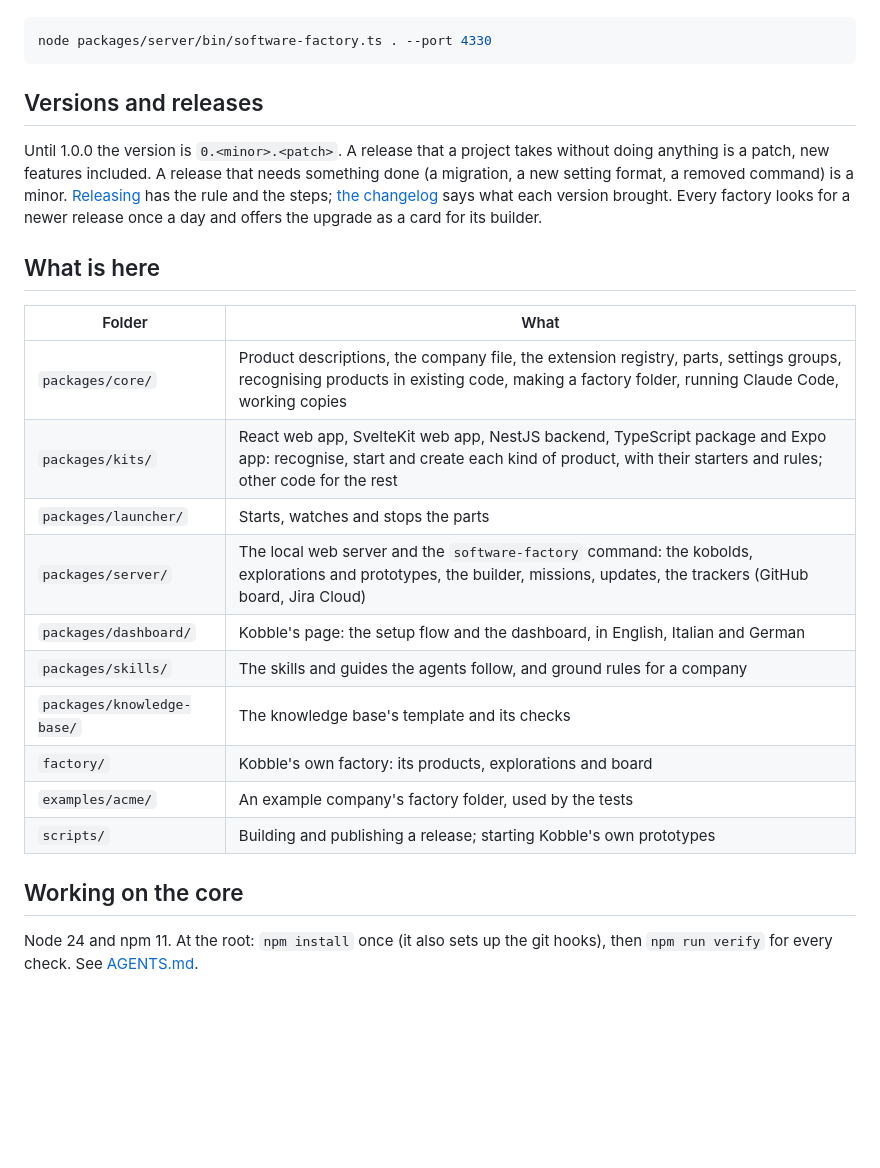
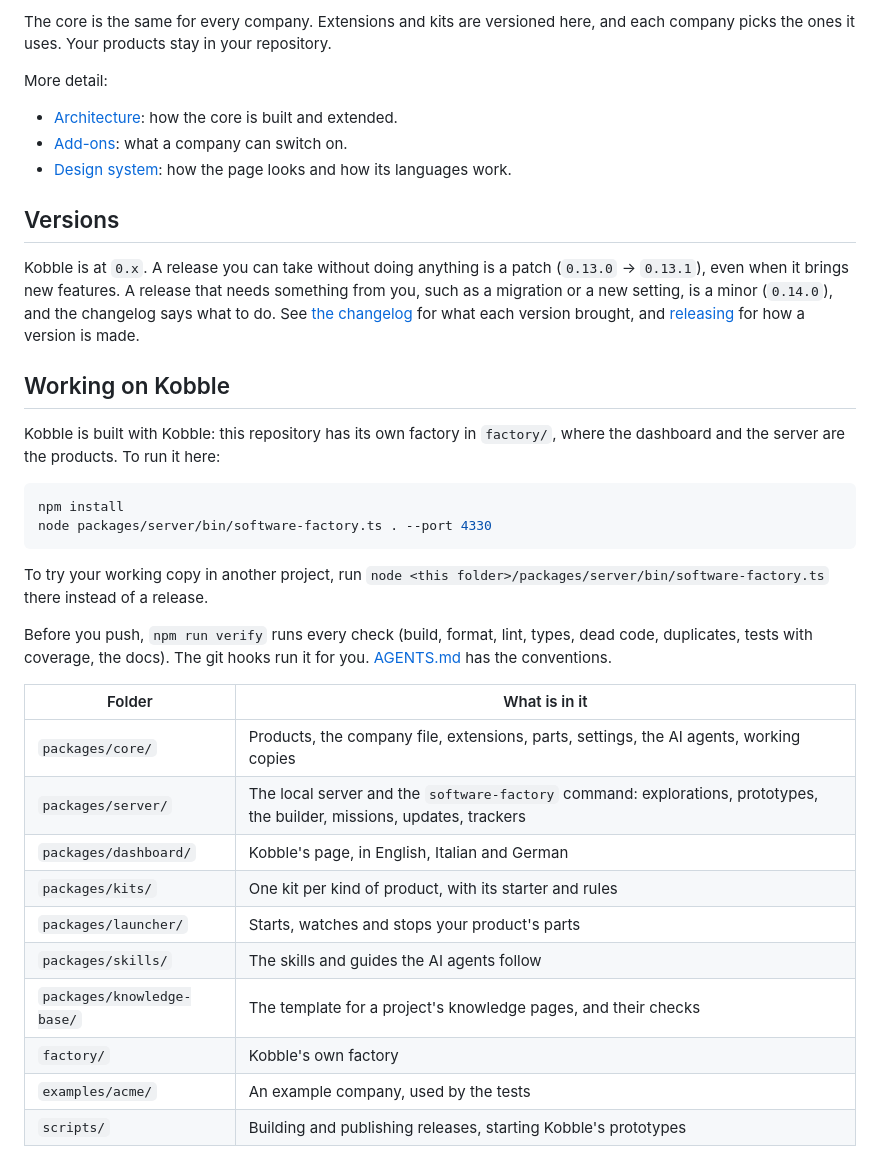
Before and after one commit to danielplan/software-factory-core, a Markdown page: README.md, the part around one of its changes. GitHub-like rendering; blank space fills up the shorter version.

````diff
--- a/README.md
+++ b/README.md
@@ -105,34 +90,51 @@ prototypes are those of Kobble itself. Run it here like in any project:
+The core is the same for every company. Extensions and kits are versioned
+here, and each company picks the ones it uses. Your products stay in your
+repository.
+
+More detail:
+
+- [Architecture](docs/architecture.md): how the core is built and extended.
+- [Add-ons](docs/add-ons.md): what a company can switch on.
+- [Design system](docs/reference/design-system.md): how the page looks and
+  how its languages work.
+
+## Versions
+
+Kobble is at `0.x`. A release you can take without doing anything is a patch
+(`0.13.0` → `0.13.1`), even when it brings new features. A release that needs
+something from you, such as a migration or a new setting, is a minor
+(`0.14.0`), and the changelog says what to do. See
+[the changelog](CHANGELOG.md) for what each version brought, and
+[releasing](docs/releasing.md) for how a version is made.
+
+## Working on Kobble
+
+Kobble is built with Kobble: this repository has its own factory in
+`factory/`, where the dashboard and the server are the products. To run it
+here:
 
 ```sh
+npm install
 node packages/server/bin/software-factory.ts . --port 4330
 ```
 
-## Versions and releases
+To try your working copy in another project, run
+`node <this folder>/packages/server/bin/software-factory.ts` there instead of
+a release.
 
-Until 1.0.0 the version is `0.<minor>.<patch>`. A release that a project
-takes without doing anything is a patch, new features included. A release
-that needs something done (a migration, a new setting format, a removed
-command) is a minor. [Releasing](docs/releasing.md) has the rule and the
-steps; [the changelog](CHANGELOG.md) says what each version brought. Every
-factory looks for a newer release once a day and offers the upgrade as a card
-for its builder.
+Before you push, `npm run verify` runs every check (build, format, lint,
+types, dead code, duplicates, tests with coverage, the docs). The git hooks
+run it for you. [AGENTS.md](AGENTS.md) has the conventions.
 
-## What is here
-
-| Folder                     | What                                                                                                                                                                                        |
-| -------------------------- | ------------------------------------------------------------------------------------------------------------------------------------------------------------------------------------------- |
-| `packages/core/`           | Product descriptions, the company file, the extension registry, parts, settings groups, recognising products in existing code, making a factory folder, running Claude Code, working copies |
-| `packages/kits/`           | React web app, SvelteKit web app, NestJS backend, TypeScript package and Expo app: recognise, start and create each kind of product, with their starters and rules; other code for the rest |
-| `packages/launcher/`       | Starts, watches and stops the parts                                                                                                                                                         |
-| `packages/server/`         | The local web server and the `software-factory` command: the kobolds, explorations and prototypes, the builder, missions, updates, the trackers (GitHub board, Jira Cloud)                  |
-| `packages/dashboard/`      | Kobble's page: the setup flow and the dashboard, in English, Italian and German                                                                                                             |
-| `packages/skills/`         | The skills and guides the agents follow, and ground rules for a company                                                                                                                     |
-| `packages/knowledge-base/` | The knowledge base's template and its checks                                                                                                                                                |
-| `factory/`                 | Kobble's own factory: its products, explorations and board                                                                                                                                  |
-| `examples/acme/`           | An example company's factory folder, used by the tests                                                                                                                                      |
-| `scripts/`                 | Building and publishing a release; starting Kobble's own prototypes                                                                                                                         |
-
-## Working on the core
-
-Node 24 and npm 11. At the root: `npm install` once (it also sets up the git
-hooks), then `npm run verify` for every check. See [AGENTS.md](AGENTS.md).
+| Folder                     | What is in it                                                                                                           |
+| -------------------------- | ----------------------------------------------------------------------------------------------------------------------- |
+| `packages/core/`           | Products, the company file, extensions, parts, settings, the AI agents, working copies                                  |
+| `packages/server/`         | The local server and the `software-factory` command: explorations, prototypes, the builder, missions, updates, trackers |
+| `packages/dashboard/`      | Kobble's page, in English, Italian and German                                                                           |
+| `packages/kits/`           | One kit per kind of product, with its starter and rules                                                                 |
+| `packages/launcher/`       | Starts, watches and stops your product's parts                                                                          |
+| `packages/skills/`         | The skills and guides the AI agents follow                                                                              |
+| `packages/knowledge-base/` | The template for a project's knowledge pages, and their checks                                                          |
+| `factory/`                 | Kobble's own factory                                                                                                    |
+| `examples/acme/`           | An example company, used by the tests                                                                                   |
+| `scripts/`                 | Building and publishing releases, starting Kobble's prototypes                                                          |
````
Also changed, not shown: other parts of README.md (+62 -77 lines), CHANGELOG.md (+3 -0 lines), docs/images/ai-models.png (added), docs/images/exploration.png (added), docs/images/factory.png (added), docs/images/system.png (added), 4 other files.
